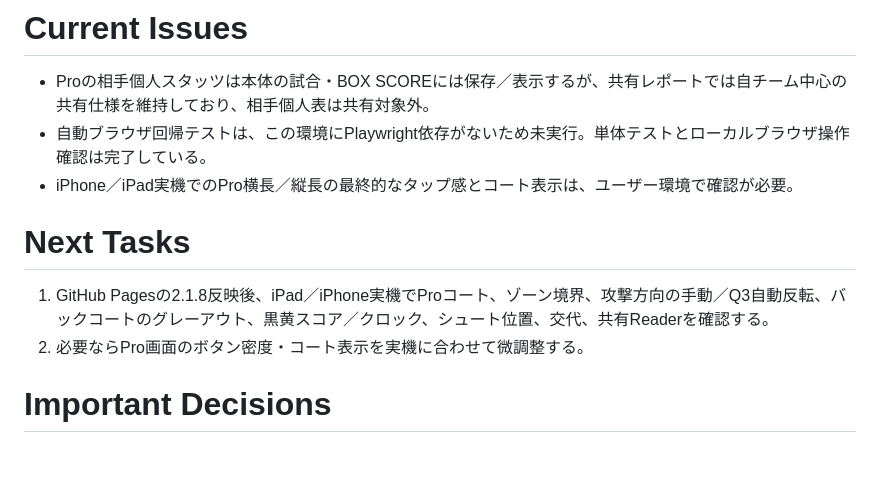
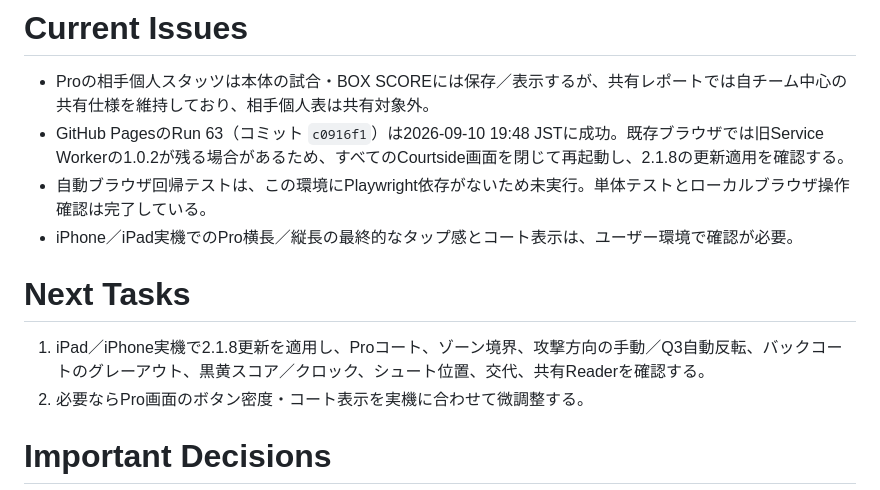
Before and after one commit to murajun620-crypto/BB_log, a Markdown page: CODEX_HANDOFF.md, the part around the change. Drawn GitHub-style; blank space fills up the shorter version.

Commit message:
docs: record Pages deployment status

```diff
--- a/CODEX_HANDOFF.md
+++ b/CODEX_HANDOFF.md
@@ -14,12 +14,13 @@
 # Current Issues
 
 - Proの相手個人スタッツは本体の試合・BOX SCOREには保存／表示するが、共有レポートでは自チーム中心の共有仕様を維持しており、相手個人表は共有対象外。
+- GitHub PagesのRun 63（コミット `c0916f1`）は2026-09-10 19:48 JSTに成功。既存ブラウザでは旧Service Workerの1.0.2が残る場合があるため、すべてのCourtside画面を閉じて再起動し、2.1.8の更新適用を確認する。
 - 自動ブラウザ回帰テストは、この環境にPlaywright依存がないため未実行。単体テストとローカルブラウザ操作確認は完了している。
 - iPhone／iPad実機でのPro横長／縦長の最終的なタップ感とコート表示は、ユーザー環境で確認が必要。
 
 # Next Tasks
 
-1. GitHub Pagesの2.1.8反映後、iPad／iPhone実機でProコート、ゾーン境界、攻撃方向の手動／Q3自動反転、バックコートのグレーアウト、黒黄スコア／クロック、シュート位置、交代、共有Readerを確認する。
+1. iPad／iPhone実機で2.1.8更新を適用し、Proコート、ゾーン境界、攻撃方向の手動／Q3自動反転、バックコートのグレーアウト、黒黄スコア／クロック、シュート位置、交代、共有Readerを確認する。
 2. 必要ならPro画面のボタン密度・コート表示を実機に合わせて微調整する。
 
 # Important Decisions
```
